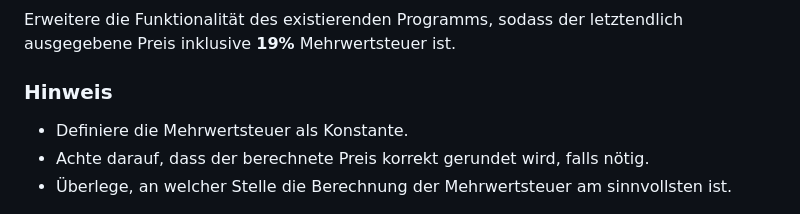
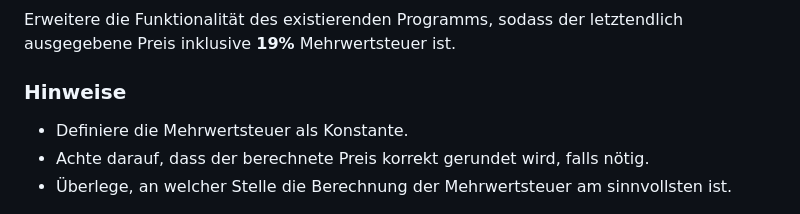
Before and after one commit to inf-lab-dev/labs, a Markdown page: snackbar/material/task.md, the part around one of its changes. Rendered like a GitHub page.

Commit message:
changed md format of table and changed `Hinweis` to `Hinweise`

```diff
--- a/snackbar/material/task.md
+++ b/snackbar/material/task.md
@@ -58,7 +58,7 @@ Die angegeben Preise in der vorherigen Teilaufgabe waren ohne Mehrwertsteuer ang
 
 Erweitere die Funktionalität des existierenden Programms, sodass der letztendlich ausgegebene Preis inklusive **19%** Mehrwertsteuer ist.
 
-### Hinweis
+### Hinweise
 
 - Definiere die Mehrwertsteuer als Konstante.
 - Achte darauf, dass der berechnete Preis korrekt gerundet wird, falls nötig.
```
Also changed, not shown: other parts of snackbar/material/task.md (+7 -7 lines).
